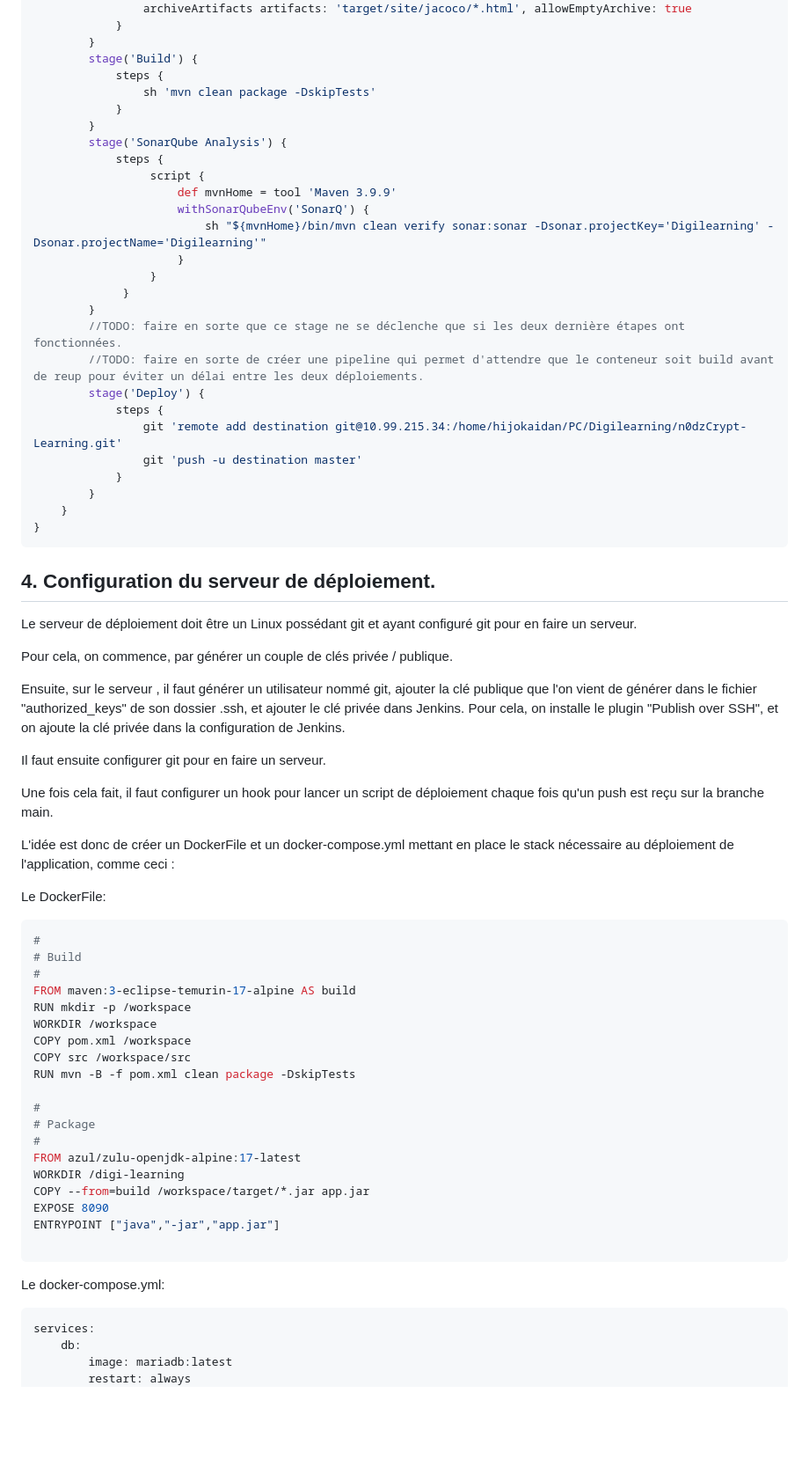
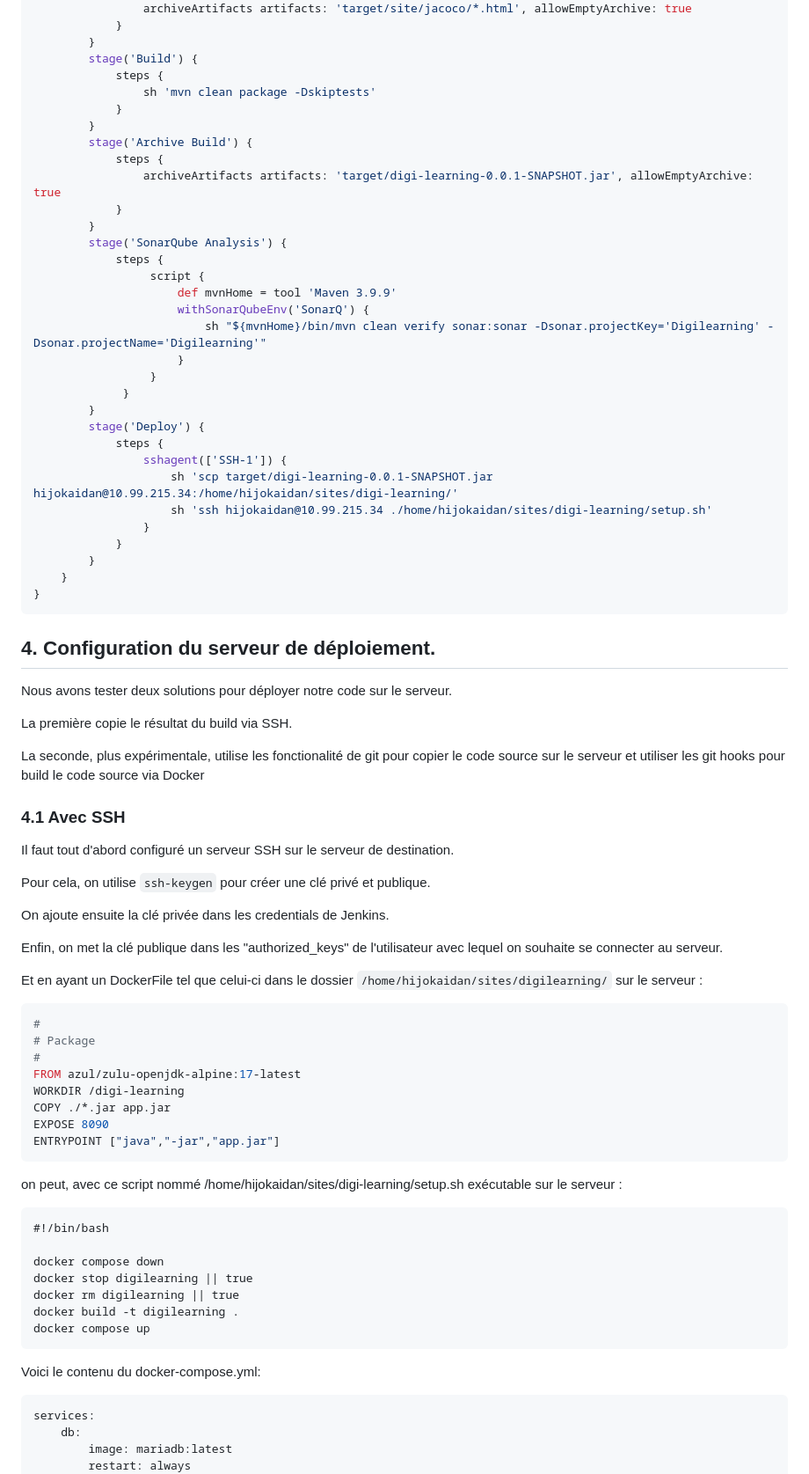
Before and after one commit to Cyber-cicco/n0dzCrypt-Learning, a Markdown page: DEPLOY.md, the part around the change printed below. Shown: that part at 88% size. Rendered like a GitHub page; blank space fills up the shorter version.

````diff
--- a/DEPLOY.md
+++ b/DEPLOY.md
@@ -256,7 +271,12 @@ pipeline {
         }
         stage('Build') {
             steps {
-                sh 'mvn clean package -DskipTests'
+                sh 'mvn clean package -Dskiptests'
+            }
+        }
+        stage('Archive Build') {
+            steps {
+                archiveArtifacts artifacts: 'target/digi-learning-0.0.1-SNAPSHOT.jar', allowEmptyArchive: true
             }
         }
         stage('SonarQube Analysis') {
@@ -269,12 +289,12 @@ pipeline {
                  }
              }
         }
-        //TODO: faire en sorte que ce stage ne se déclenche que si les deux dernière étapes ont fonctionnées.
-        //TODO: faire en sorte de créer une pipeline qui permet d'attendre que le conteneur soit build avant de reup pour éviter un délai entre les deux déploiements.
         stage('Deploy') {
             steps {
-                git 'remote add destination git@10.99.215.34:/home/hijokaidan/PC/Digilearning/n0dzCrypt-Learning.git'
-                git 'push -u destination master'
+                sshagent(['SSH-1']) {
+                    sh 'scp target/digi-learning-0.0.1-SNAPSHOT.jar hijokaidan@10.99.215.34:/home/hijokaidan/sites/digi-learning/'
+                    sh 'ssh hijokaidan@10.99.215.34 ./home/hijokaidan/sites/digi-learning/setup.sh'
+                }
             }
         }
     }
@@ -283,44 +303,48 @@ pipeline {
 
 ## 4. Configuration du serveur de déploiement.
 
-Le serveur de déploiement doit être un Linux possédant git et ayant configuré git pour en faire un serveur.
+Nous avons tester deux solutions pour déployer notre code sur le serveur.
 
-Pour cela, on commence, par générer un couple de clés privée / publique.
+La première copie le résultat du build via SSH.
 
-Ensuite, sur le serveur , il faut générer un utilisateur nommé git, ajouter la clé publique que l'on vient de générer dans le fichier "authorized_keys" de son dossier .ssh, et ajouter le clé privée dans Jenkins. Pour cela, on installe le plugin "Publish over SSH", et on ajoute la clé privée dans la configuration de Jenkins.
+La seconde, plus expérimentale, utilise les fonctionalité de git pour copier le code source sur le serveur et utiliser les git hooks pour build le code source via Docker
 
+### 4.1 Avec SSH
 
-Il faut ensuite configurer git pour en faire un serveur.
+Il faut tout d'abord configuré un serveur SSH sur le serveur de destination.
 
-Une fois cela fait, il faut configurer un hook pour lancer un script de déploiement chaque fois qu'un push est reçu sur la branche main.
+Pour cela, on utilise `ssh-keygen` pour créer une clé privé et publique.
 
-L'idée est donc de créer un DockerFile et un docker-compose.yml mettant en place le stack nécessaire au déploiement de l'application, comme ceci :
+On ajoute ensuite la clé privée dans les credentials de Jenkins.
 
-Le DockerFile:
+Enfin, on met la clé publique dans les "authorized_keys" de l'utilisateur avec lequel on souhaite se connecter au serveur.
+
+Et en ayant un DockerFile tel que celui-ci dans le dossier `/home/hijokaidan/sites/digilearning/` sur le serveur :
 
 ```dockerfile
-#
-# Build
-#
-FROM maven:3-eclipse-temurin-17-alpine AS build
-RUN mkdir -p /workspace
-WORKDIR /workspace
-COPY pom.xml /workspace
-COPY src /workspace/src
-RUN mvn -B -f pom.xml clean package -DskipTests
-
 #
 # Package
 #
 FROM azul/zulu-openjdk-alpine:17-latest
 WORKDIR /digi-learning
-COPY --from=build /workspace/target/*.jar app.jar
+COPY ./*.jar app.jar
 EXPOSE 8090
 ENTRYPOINT ["java","-jar","app.jar"]
-
 ```
 
-Le docker-compose.yml:
+on peut, avec ce script nommé /home/hijokaidan/sites/digi-learning/setup.sh exécutable sur le serveur :
+
+```setup.sh
+#!/bin/bash
+
+docker compose down
+docker stop digilearning || true
+docker rm digilearning || true
+docker build -t digilearning .
+docker compose up
+```
+
+Voici le contenu du docker-compose.yml:
 
 ```yaml
 services:
````
Also changed, not shown: other parts of DEPLOY.md (+76 -7 lines), deploy/sq_2.png (added), 2 other files.
